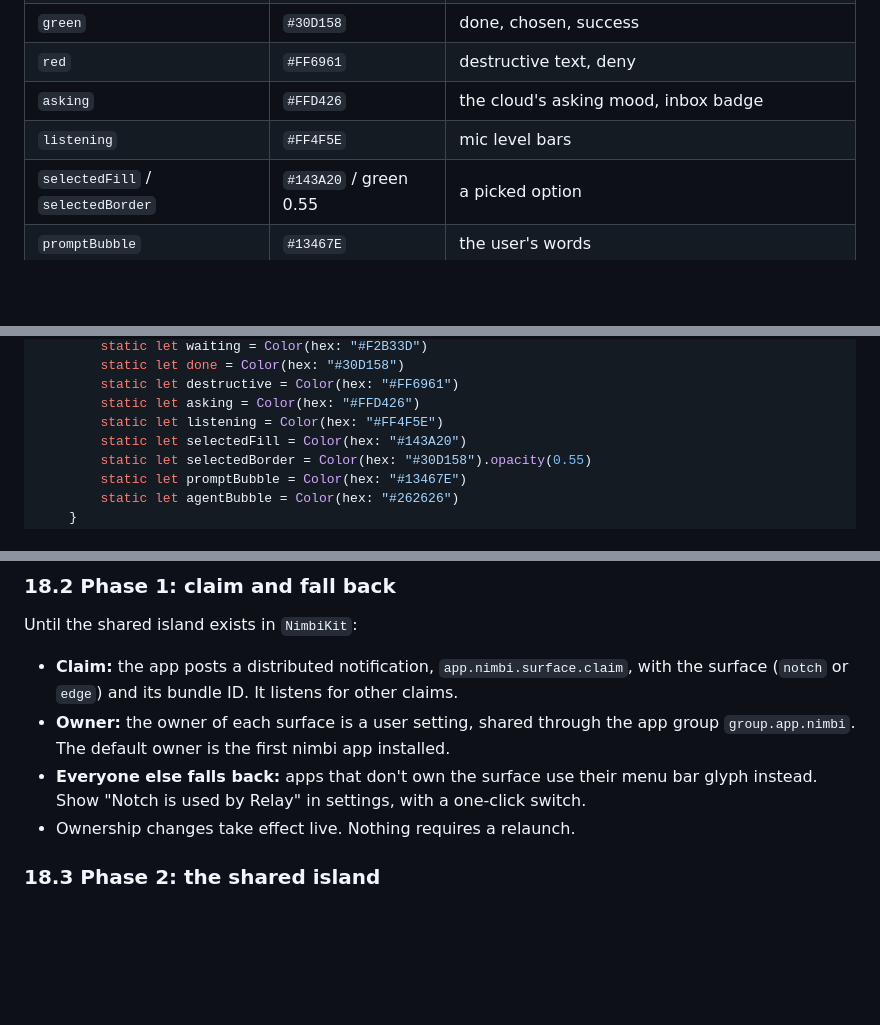
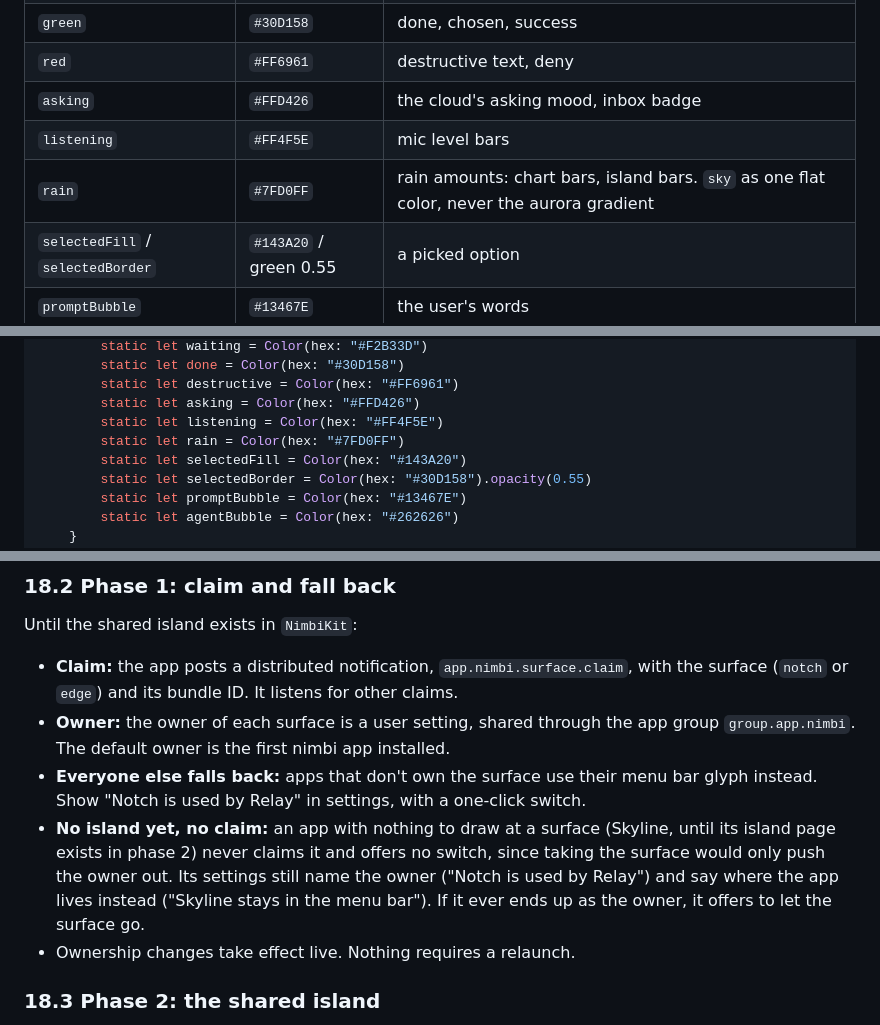
Before and after one commit to behkha/nimbi, a Markdown page: DESIGN.md, 3 parts joined by grey strips. GitHub-like rendering; blank space fills up the shorter version.

```diff
--- a/DESIGN.md
+++ b/DESIGN.md
@@ -234,6 +234,7 @@ Use the aurora gradient (sky → lavender → blush) only on the cloud, the word
 | `red` | `#FF6961` | destructive text, deny |
 | `asking` | `#FFD426` | the cloud's asking mood, inbox badge |
 | `listening` | `#FF4F5E` | mic level bars |
+| `rain` | `#7FD0FF` | rain amounts: chart bars, island bars. `sky` as one flat color, never the aurora gradient |
 | `selectedFill` / `selectedBorder` | `#143A20` / green 0.55 | a picked option |
 | `promptBubble` | `#13467E` | the user's words |
 | `agentBubble` | `#262626` | the app's or agent's words |
@@ -581,6 +582,7 @@ enum Nimbi {
         static let destructive = Color(hex: "#FF6961")
         static let asking = Color(hex: "#FFD426")
         static let listening = Color(hex: "#FF4F5E")
+        static let rain = Color(hex: "#7FD0FF")
         static let selectedFill = Color(hex: "#143A20")
         static let selectedBorder = Color(hex: "#30D158").opacity(0.55)
         static let promptBubble = Color(hex: "#13467E")
@@ -679,6 +681,7 @@ Until the shared island exists in `NimbiKit`:
 - **Claim:** the app posts a distributed notification, `app.nimbi.surface.claim`, with the surface (`notch` or `edge`) and its bundle ID. It listens for other claims.
 - **Owner:** the owner of each surface is a user setting, shared through the app group `group.app.nimbi`. The default owner is the first nimbi app installed.
 - **Everyone else falls back:** apps that don't own the surface use their menu bar glyph instead. Show "Notch is used by Relay" in settings, with a one-click switch.
+- **No island yet, no claim:** an app with nothing to draw at a surface (Skyline, until its island page exists in phase 2) never claims it and offers no switch, since taking the surface would only push the owner out. Its settings still name the owner ("Notch is used by Relay") and say where the app lives instead ("Skyline stays in the menu bar"). If it ever ends up as the owner, it offers to let the surface go.
 - Ownership changes take effect live. Nothing requires a relaunch.
 
 ### 18.3 Phase 2: the shared island
```
Also changed, not shown: other parts of DESIGN.md (+3 -3 lines).
